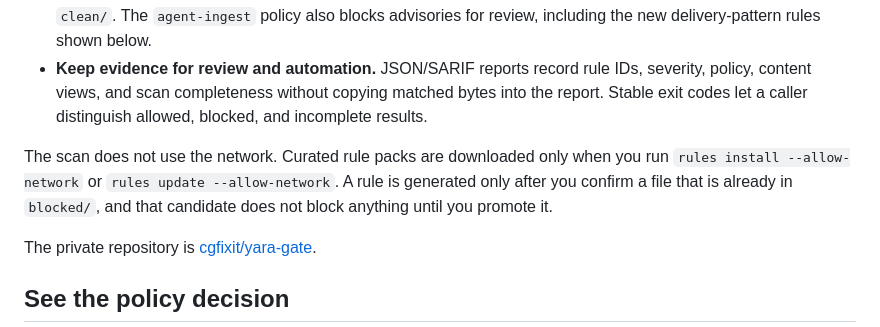
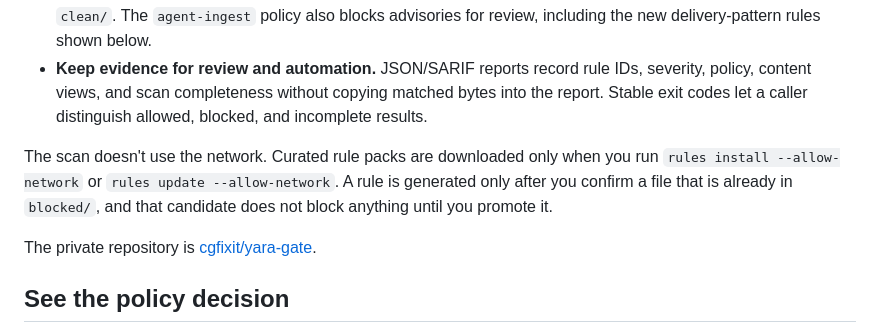
Before and after one commit to cgfixit/yara-gate, a Markdown page: README.md, the part around the change. Drawn GitHub-style.

```diff
--- a/README.md
+++ b/README.md
@@ -8,7 +8,7 @@ Use it to make the handoff from an incoming file to a reader explicit:
 - **Choose how to handle suspicious patterns.** Default policy allows completed clean or advisory scans into `clean/`. The `agent-ingest` policy also blocks advisories for review, including the new delivery-pattern rules shown below.
 - **Keep evidence for review and automation.** JSON/SARIF reports record rule IDs, severity, policy, content views, and scan completeness without copying matched bytes into the report. Stable exit codes let a caller distinguish allowed, blocked, and incomplete results.
 
-The scan does not use the network. Curated rule packs are downloaded only when you run `rules install --allow-network` or `rules update --allow-network`. A rule is generated only after you confirm a file that is already in `blocked/`, and that candidate does not block anything until you promote it.
+The scan doesn't use the network. Curated rule packs are downloaded only when you run `rules install --allow-network` or `rules update --allow-network`. A rule is generated only after you confirm a file that is already in `blocked/`, and that candidate does not block anything until you promote it.
 
 The private repository is [cgfixit/yara-gate](https://github.com/cgfixit/yara-gate).
 
```
